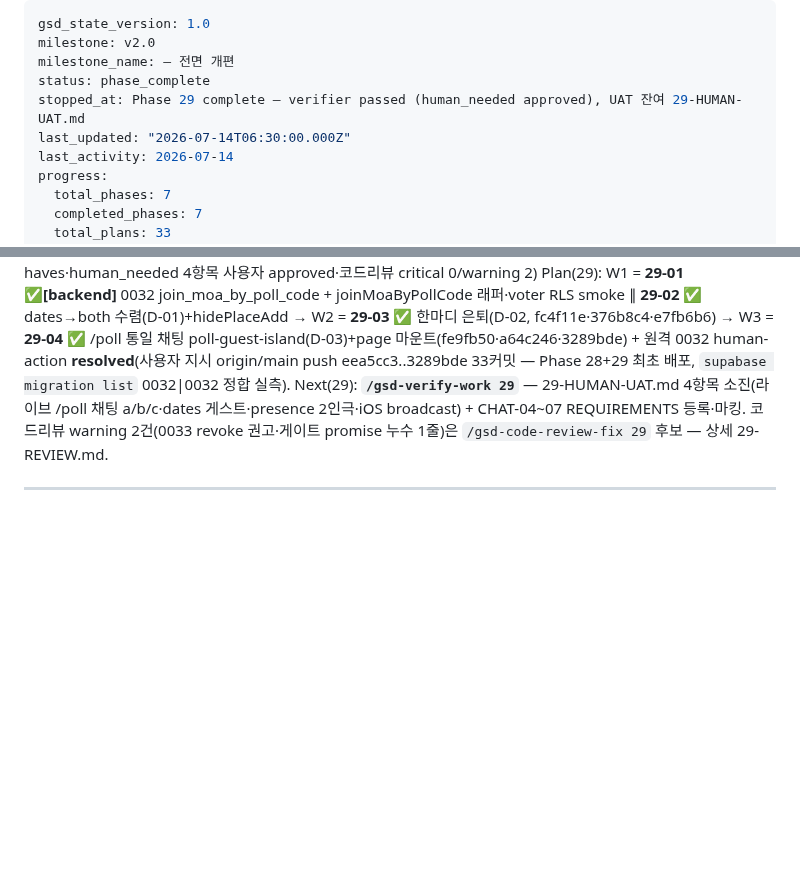
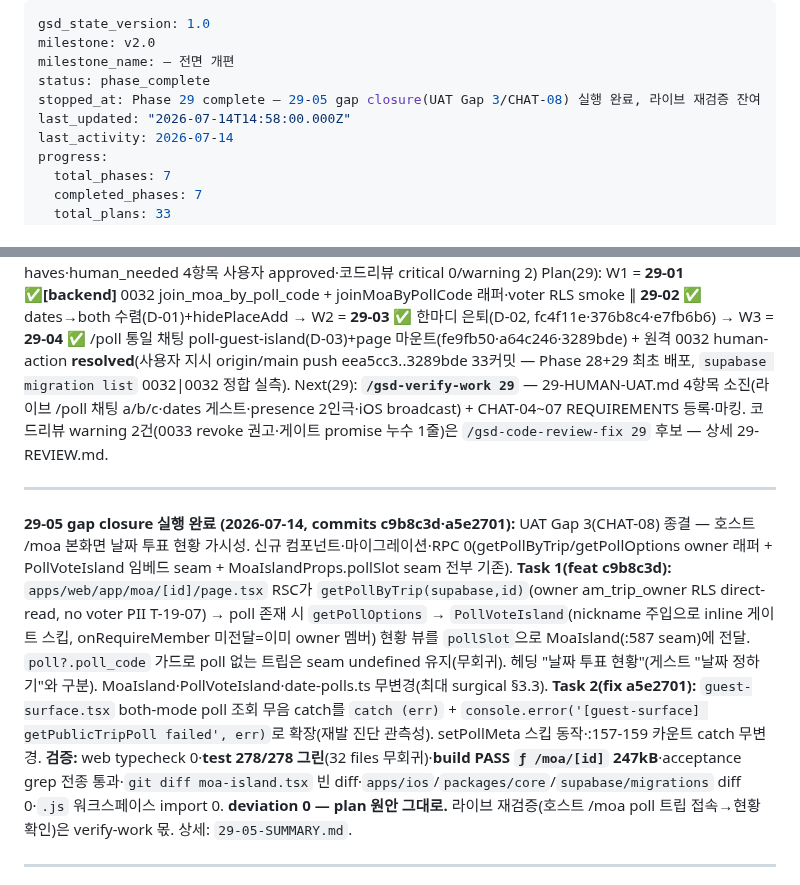
Before and after one commit to SerendipityLife/MOAJOA, a Markdown page: .planning/STATE.md, 2 parts joined by grey strips. Drawn GitHub-style; blank space fills up the shorter version.

Commit message:
docs(29-05): complete host /moa poll status gap closure (CHAT-08 Gap 3)
- 29-05-SUMMARY.md
- STATE.md gap-closure 실행 노트
- ROADMAP.md 29-05 체크

```diff
--- a/.planning/STATE.md
+++ b/.planning/STATE.md
@@ -3,8 +3,8 @@ gsd_state_version: 1.0
 milestone: v2.0
 milestone_name: — 전면 개편
 status: phase_complete
-stopped_at: Phase 29 complete — verifier passed (human_needed approved), UAT 잔여 29-HUMAN-UAT.md
-last_updated: "2026-07-14T06:30:00.000Z"
+stopped_at: Phase 29 complete — 29-05 gap closure(UAT Gap 3/CHAT-08) 실행 완료, 라이브 재검증 잔여
+last_updated: "2026-07-14T14:58:00.000Z"
 last_activity: 2026-07-14
 progress:
   total_phases: 7
@@ -36,6 +36,10 @@ progress:
 Phase: 29 (Chat Unification (채팅 단일화)) — ✅ COMPLETE (2026-07-14, verifier 19/19 must-haves·human_needed 4항목 사용자 approved·코드리뷰 critical 0/warning 2)
 Plan(29): W1 = **29-01 ✅[backend]** 0032 join_moa_by_poll_code + joinMoaByPollCode 래퍼·voter RLS smoke ∥ **29-02 ✅** dates→both 수렴(D-01)+hidePlaceAdd → W2 = **29-03 ✅** 한마디 은퇴(D-02, fc4f11e·376b8c4·e7fb6b6) → W3 = **29-04 ✅** /poll 통일 채팅 poll-guest-island(D-03)+page 마운트(fe9fb50·a64c246·3289bde) + 원격 0032 human-action **resolved**(사용자 지시 origin/main push eea5cc3..3289bde 33커밋 — Phase 28+29 최초 배포, `supabase migration list` 0032|0032 정합 실측).
 Next(29): **`/gsd-verify-work 29`** — 29-HUMAN-UAT.md 4항목 소진(라이브 /poll 채팅 a/b/c·dates 게스트·presence 2인극·iOS broadcast) + CHAT-04~07 REQUIREMENTS 등록·마킹. 코드리뷰 warning 2건(0033 revoke 권고·게이트 promise 누수 1줄)은 `/gsd-code-review-fix 29` 후보 — 상세 29-REVIEW.md.
+
+---
+
+**29-05 gap closure 실행 완료 (2026-07-14, commits c9b8c3d·a5e2701):** UAT Gap 3(CHAT-08) 종결 — 호스트 /moa 본화면 날짜 투표 현황 가시성. 신규 컴포넌트·마이그레이션·RPC 0(getPollByTrip/getPollOptions owner 래퍼 + PollVoteIsland 임베드 seam + MoaIslandProps.pollSlot seam 전부 기존). **Task 1(feat c9b8c3d):** `apps/web/app/moa/[id]/page.tsx` RSC가 `getPollByTrip(supabase,id)`(owner am_trip_owner RLS direct-read, no voter PII T-19-07) → poll 존재 시 `getPollOptions` → `PollVoteIsland`(nickname 주입으로 inline 게이트 스킵, onRequireMember 미전달=이미 owner 멤버) 현황 뷰를 `pollSlot`으로 MoaIsland(:587 seam)에 전달. `poll?.poll_code` 가드로 poll 없는 트립은 seam undefined 유지(무회귀). 헤딩 "날짜 투표 현황"(게스트 "날짜 정하기"와 구분). MoaIsland·PollVoteIsland·date-polls.ts 무변경(최대 surgical §3.3). **Task 2(fix a5e2701):** `guest-surface.tsx` both-mode poll 조회 무음 catch를 `catch (err)` + `console.error('[guest-surface] getPublicTripPoll failed', err)`로 확장(재발 진단 관측성). setPollMeta 스킵 동작·:157-159 카운트 catch 무변경. **검증:** web typecheck 0·**test 278/278 그린**(32 files 무회귀)·**build PASS `ƒ /moa/[id]` 247kB**·acceptance grep 전종 통과·`git diff moa-island.tsx` 빈 diff·`apps/ios`/`packages/core`/`supabase/migrations` diff 0·`.js` 워크스페이스 import 0. **deviation 0 — plan 원안 그대로.** 라이브 재검증(호스트 /moa poll 트립 접속→현황 확인)은 verify-work 몫. 상세: `29-05-SUMMARY.md`.
 
 ---
 
```
Also changed, not shown: .planning/ROADMAP.md (+1 -1 lines), 1 other file.
